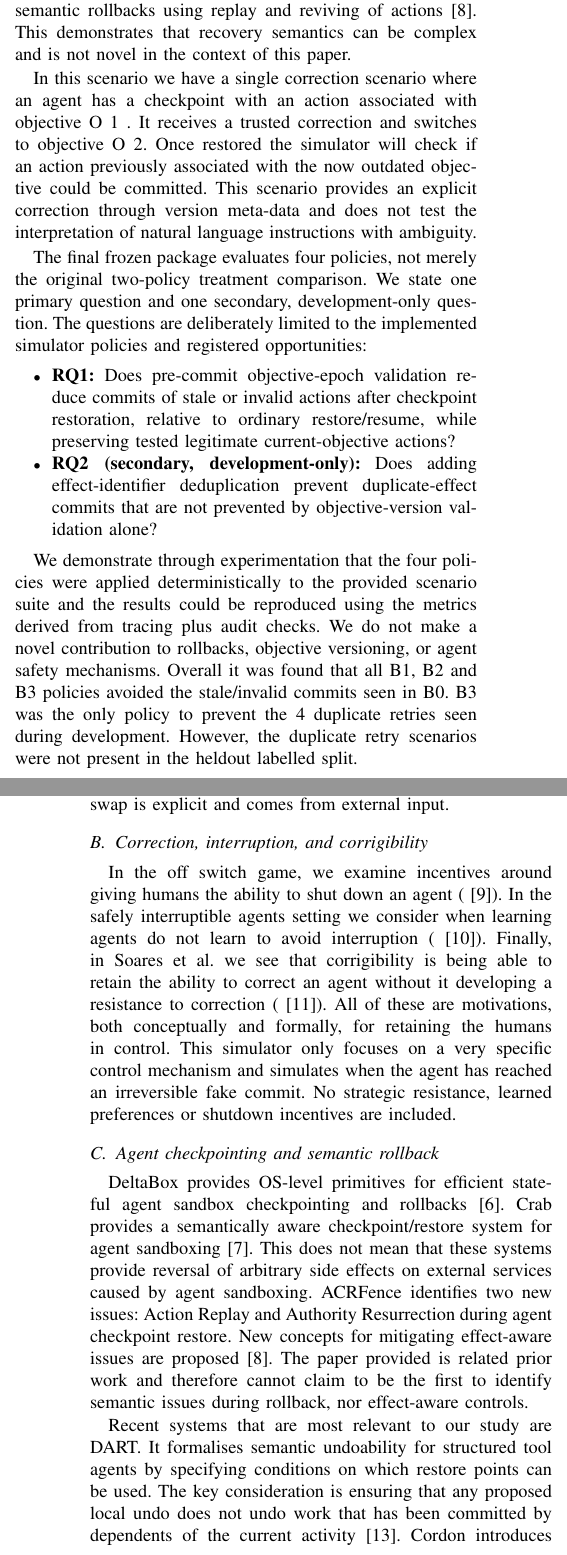
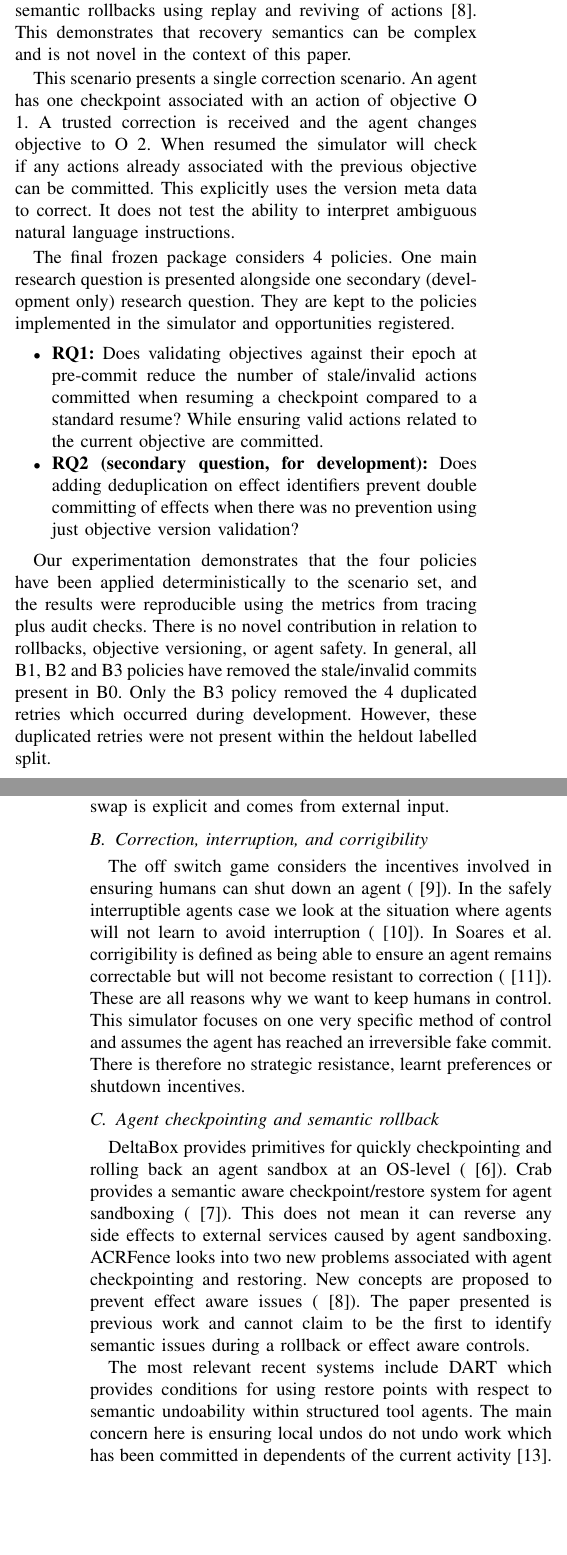
Before and after one commit to mcl2026007/ATR_Lab02_Project, a LaTeX paper (paper/main.tex): two parts of the columns of pages 1 and 2 of 6, joined at a grey line, cut so that both start at the same text, the shorter picture padded with empty space. Compiled offline with pdfLaTeX.

Commit message:
Add files via upload

```diff
--- a/paper/main.tex
+++ b/paper/main.tex
@@ -34,15 +34,16 @@ Agentic systems are distinct from one-off prediction systems as they are capable
 
 Checkpoint/restore techniques are designed to allow recovery of execution state. Recent systems research has demonstrated increasingly efficient or semantically aware checkpointing within agent sandboxes \cite{dong2026,wu2026}. However, restoring local process or filesystem state does not necessarily mean that an external service operation can be rolled back, revoked access can be restored or that an action queued up was correct with respect to the user's intent. ACRFence explicitly considers semantic rollbacks using replay and reviving of actions \cite{zheng2026}. This demonstrates that recovery semantics can be complex and is not novel in the context of this paper.
 
-In this scenario we have a single correction scenario where an agent has a checkpoint with an action associated with objective O 1 . It receives a trusted correction and switches to objective O 2. Once restored the simulator will check if an action previously associated with the now outdated objective could be committed. This scenario provides an explicit correction through version meta-data and does not test the interpretation of natural language instructions with ambiguity.
+This scenario presents a single correction scenario. An agent has one checkpoint associated with an action of objective O 1. A trusted correction is received and the agent changes objective to O 2. When resumed the simulator will check if any actions already associated with the previous objective can be committed. This explicitly uses the version meta data to correct. It does not test the ability to interpret ambiguous natural language instructions.
 
-The final frozen package evaluates four policies, not merely the original two-policy treatment comparison. We state one primary question and one secondary, development-only question. The questions are deliberately limited to the implemented simulator policies and registered opportunities:
+The final frozen package considers 4 policies. One main research question is presented alongside one secondary (development only) research question. They are kept to the policies implemented in the simulator and opportunities registered.
 \begin{itemize}
-\item \textbf{RQ1:} Does pre-commit objective-epoch validation reduce commits of stale or invalid actions after checkpoint restoration, relative to ordinary restore/resume, while preserving tested legitimate current-objective actions?
-\item \textbf{RQ2 (secondary, development-only):} Does adding effect-identifier deduplication prevent duplicate-effect commits that are not prevented by objective-version validation alone?
+\item \textbf{RQ1:} Does validating objectives against their epoch at pre-commit reduce the number of stale/invalid actions committed when resuming a checkpoint compared to a standard resume? While ensuring valid actions related to the current objective are committed.
+\item \textbf{RQ2 (secondary question, for development):} Does adding deduplication on effect identifiers prevent double committing of effects when there was no prevention using just objective version validation?
 \end{itemize}
 
-We demonstrate through experimentation that the four policies were applied deterministically to the provided scenario suite and the results could be reproduced using the metrics derived from tracing plus audit checks. We do not make a novel contribution to rollbacks, objective versioning, or agent safety mechanisms. Overall it was found that all B1, B2 and B3 policies avoided the stale/invalid commits seen in B0. B3 was the only policy to prevent the 4 duplicate retries seen during development. However, the duplicate retry scenarios were not present in the heldout labelled split.
+Our experimentation demonstrates that the four policies have been applied deterministically to the scenario set, and the results were reproducible using the metrics from tracing plus audit checks. There is no novel contribution in relation to rollbacks, objective versioning, or agent safety. In general, all B1, B2 and B3 policies have removed the stale/invalid commits present in B0. Only the B3 policy removed the 4 duplicated retries which occurred during development. However, these duplicated retries were not present within the heldout labelled split.
+
 
 \section{Related Work}
 \subsection{Objective misspecification and learned goals}
@@ -52,10 +53,10 @@ Goal misgeneralization is important as the agent still retains its capabilities,
 
 
 \subsection{Correction, interruption, and corrigibility}
-In the off switch game, we examine incentives around giving humans the ability to shut down an agent (\cite{hadfield2017}). In the safely interruptible agents setting we consider when learning agents do not learn to avoid interruption (\cite{orseau2016}). Finally, in Soares et al. we see that corrigibility is being able to retain the ability to correct an agent without it developing a resistance to correction (\cite{soares2015}). All of these are motivations, both conceptually and formally, for retaining the humans in control. This simulator only focuses on a very specific control mechanism and simulates when the agent has reached an irreversible fake commit. No strategic resistance, learned preferences or shutdown incentives are included.
+The off switch game considers the incentives involved in ensuring humans can shut down an agent (\cite{hadfield2017}). In the safely interruptible agents case we look at the situation where agents will not learn to avoid interruption (\cite{orseau2016}). In Soares et al. corrigibility is defined as being able to ensure an agent remains correctable but will not become resistant to correction (\cite{soares2015}). These are all reasons why we want to keep humans in control. This simulator focuses on one very specific method of control and assumes the agent has reached an irreversible fake commit. There is therefore no strategic resistance, learnt preferences or shutdown incentives.
 
 \subsection{Agent checkpointing and semantic rollback}
-DeltaBox provides OS-level primitives for efficient stateful agent sandbox checkpointing and rollbacks \cite{dong2026}. Crab provides a semantically aware checkpoint/restore system for agent sandboxing \cite{wu2026}. This does not mean that these systems provide reversal of arbitrary side effects on external services caused by agent sandboxing. ACRFence identifies two new issues: Action Replay and Authority Resurrection during agent checkpoint restore. New concepts for mitigating effect-aware issues are proposed \cite{zheng2026}. The paper provided is related prior work and therefore cannot claim to be the first to identify semantic issues during rollback, nor effect-aware controls.
+DeltaBox provides primitives for quickly checkpointing and rolling back an agent sandbox at an OS-level (\cite{dong2026}). Crab provides a semantic aware checkpoint/restore system for agent sandboxing (\cite{wu2026}). This does not mean it can reverse any side effects to external services caused by agent sandboxing. ACRFence looks into two new problems associated with agent checkpointing and restoring. New concepts are proposed to prevent effect aware issues (\cite{zheng2026}). The paper presented is previous work and cannot claim to be the first to identify semantic issues during a rollback or effect aware controls.
 
-Recent systems that are most relevant to our study are DART. It formalises semantic undoability for structured tool agents by specifying conditions on which restore points can be used. The key consideration is ensuring that any proposed local undo does not undo work that has been committed by dependents of the current activity \cite{yang2026dart}. Cordon introduces task level semantic transactions. These have provenance information, undoable shadow state changes, incremental external effects, delegations and auditing information. They can be validated before committing or releasing \cite{chen2026cordon}. Resume Means Resume describes and validates properties for checkpointing, interruption and resuming of workflow persistence layers. This includes effect obligations and one-time consumption obligations \cite{khan2026resume}. ACRFence looks at semantic undo attacks that include re-doing actions and reviving authorities \cite{zheng2026}.
+The most relevant recent systems include DART which provides conditions for using restore points with respect to semantic undoability within structured tool agents. The main concern here is ensuring local undos do not undo work which has been committed in dependents of the current activity \cite{yang2026dart}. Cordon provides transactional semantics for tasks. Cordon provides provenance, undoable shadow state changes, incremental external effects, delegation and audit information. This can be checked before commit or release \cite{chen2026cordon}. Resume Means Resume provides properties and validation for checkpointing, interruption and resumption of workflow persistence layers. This includes effect obligations and single use obligations \cite{khan2026resume}. ACRFence considers semantic undo attacks such as re-do and reviving authorities \cite{zheng2026}.
 
@@ -64,7 +65,7 @@ These works address broader or different recovery boundaries than the present ex
 \section{Research Questions and Scope}
 RQ1 is the primary question. RQ2 is secondary and is evaluated only on the four development duplicate-retry opportunities. The scope is limited to structured objective-version transitions and mock external effects. It does not test whether a model can infer an objective correction from natural language, whether a real agent will generate the correct action metadata, or whether an external production API offers the same ledger semantics as the simulator.
 
-There are 140 scenarios in the suite (40 development, 100 heldout labelled). They are run under B0--B3 giving 560 policy-scenario traces. The final generator groups the development scenarios into families F1-F10 and the heldout labelled challenges into families F11-F15. The structural signature analysis shows there are no exact matches on the signature but as the signature includes the family information we cannot conclude that the two partitions are semantically or statistically independent. Hence, we refer to the second partition as the \emph{heldout labelled challenge} but note it is not a semantically independent test set.
+There are 140 scenarios in the suite (40 development, 100 heldout labelled). They are run under B0--B3 giving 560 policy-scenario traces. The final generator groups the development scenarios into families F1-F10 and the remaining labeled challenges into families F11-F15. The structural signature analysis shows there are no exact matches on the signature but as the signature includes the family information, we cannot conclude that the two partitions are semantically or statistically independent. Hence, we refer to the second partition as the \emph{heldout labelled challenge} but note it is not a semantically independent test set.
 
 \section{Methodology}
 \subsection{Simulator and trust boundary}
```
Also changed, not shown: paper/main.tex (19 more changed lines).
